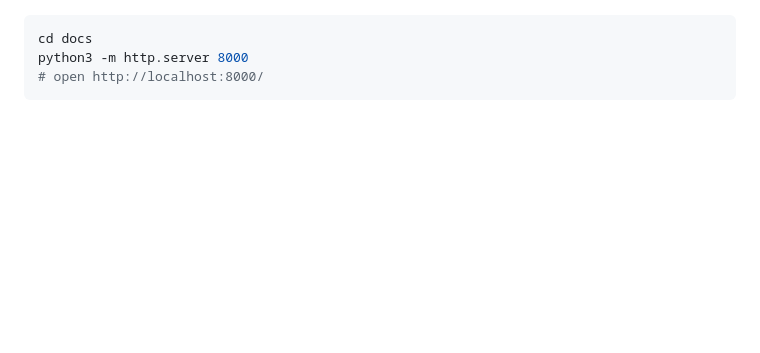
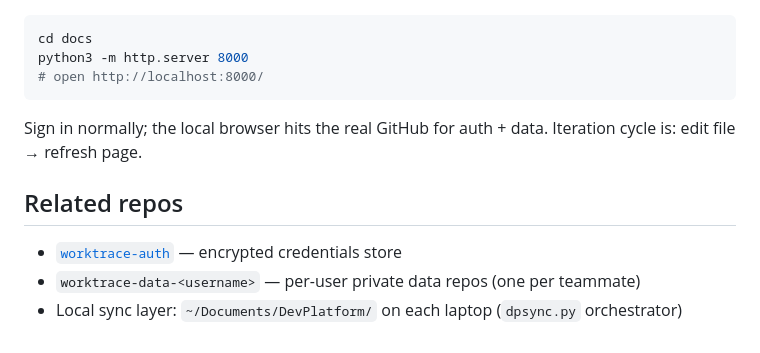
Before and after one commit to kjain-Cloudforia/worktrace-app, a Markdown page: README.md, the part around one of its changes. Rendered like a GitHub page; blank space fills up the shorter version.

````diff
--- a/README.md
+++ b/README.md
@@ -71,3 +134,11 @@ cd docs
 python3 -m http.server 8000
 # open http://localhost:8000/
 ```
+
+Sign in normally; the local browser hits the real GitHub for auth + data. Iteration cycle is: edit file → refresh page.
+
+## Related repos
+
+- [`worktrace-auth`](https://github.com/kjain-Cloudforia/worktrace-auth) — encrypted credentials store
+- `worktrace-data-<username>` — per-user private data repos (one per teammate)
+- Local sync layer: `~/Documents/DevPlatform/` on each laptop (`dpsync.py` orchestrator)
````
Also changed, not shown: other parts of README.md (+103 -40 lines), ONBOARDING.md (added, +246 -0 lines).
